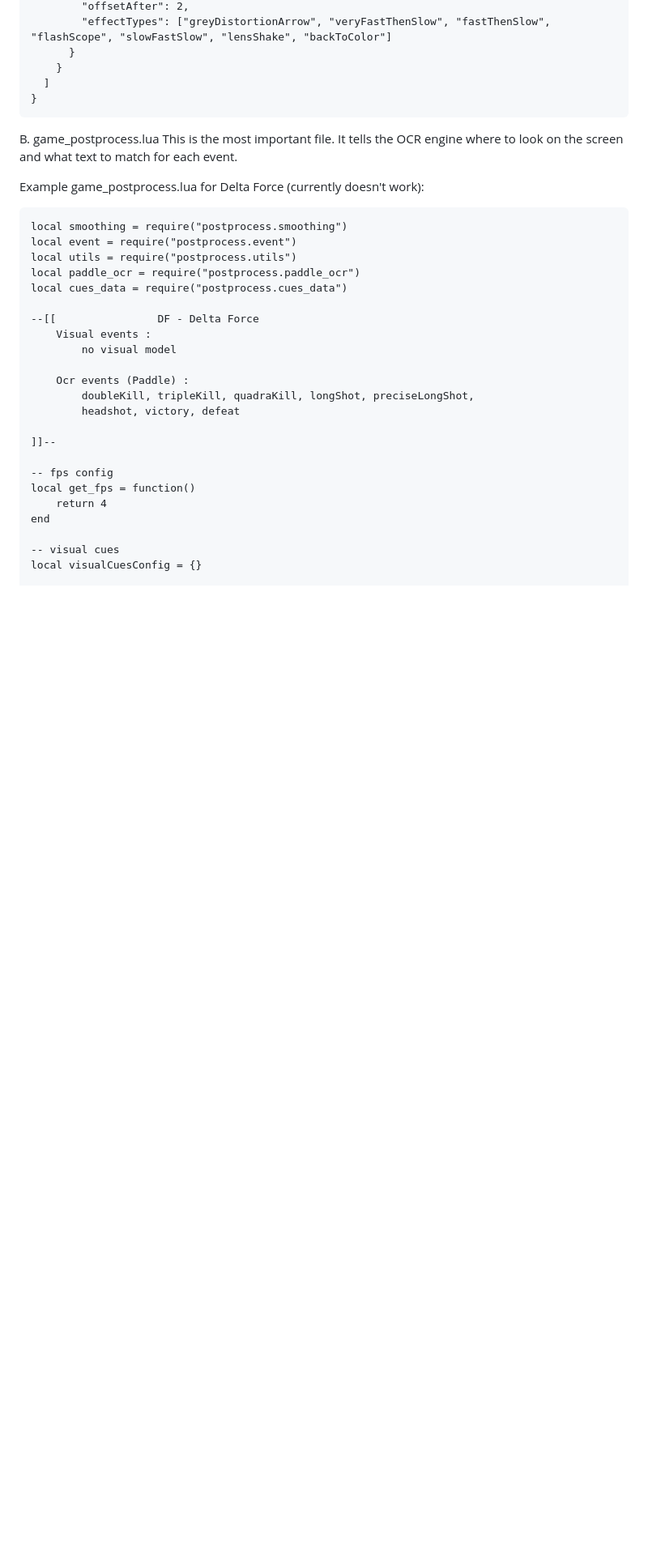
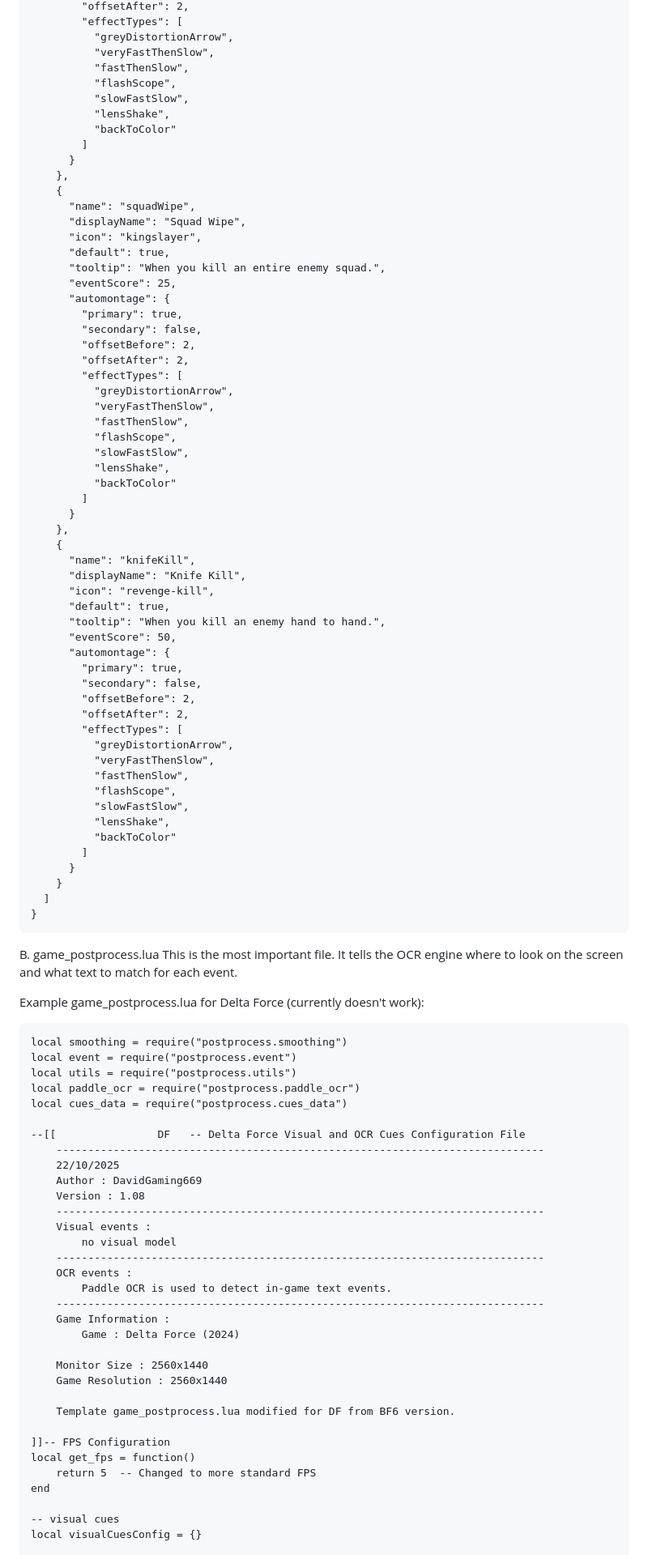
Before and after one commit to DavidSnipeZ669/Powder-custom-game-support, a Markdown page: README.md, the part around the change printed below. Shown: that part at 81% size. Rendered like a GitHub page; blank space fills up the shorter version.

Commit message:
Refactor event detection and update specifications
Updated event specifications and detection logic for various game events, including kills, accolades, and game results.

```diff
--- a/README.md
+++ b/README.md
@@ -198,5 +261,59 @@ Example events.json for Delta Force (currently doesn't work):
         "offsetAfter": 2,
-        "effectTypes": ["greyDistortionArrow", "veryFastThenSlow", "fastThenSlow", "flashScope", "slowFastSlow", "lensShake", "backToColor"]
+        "effectTypes": [
+          "greyDistortionArrow",
+          "veryFastThenSlow",
+          "fastThenSlow",
+          "flashScope",
+          "slowFastSlow",
+          "lensShake",
+          "backToColor"
+        ]
+      }
+    },
+    {
+      "name": "squadWipe",
+      "displayName": "Squad Wipe",
+      "icon": "kingslayer",
+      "default": true,
+      "tooltip": "When you kill an entire enemy squad.",
+      "eventScore": 25,
+      "automontage": {
+        "primary": true,
+        "secondary": false,
+        "offsetBefore": 2,
+        "offsetAfter": 2,
+        "effectTypes": [
+          "greyDistortionArrow",
+          "veryFastThenSlow",
+          "fastThenSlow",
+          "flashScope",
+          "slowFastSlow",
+          "lensShake",
+          "backToColor"
+        ]
+      }
+    },
+    {
+      "name": "knifeKill",
+      "displayName": "Knife Kill",
+      "icon": "revenge-kill",
+      "default": true,
+      "tooltip": "When you kill an enemy hand to hand.",
+      "eventScore": 50,
+      "automontage": {
+        "primary": true,
+        "secondary": false,
+        "offsetBefore": 2,
+        "offsetAfter": 2,
+        "effectTypes": [
+          "greyDistortionArrow",
+          "veryFastThenSlow",
+          "fastThenSlow",
+          "flashScope",
+          "slowFastSlow",
+          "lensShake",
+          "backToColor"
+        ]
       }
     }
   ]
@@ -213,19 +330,29 @@ local utils = require("postprocess.utils")
 local paddle_ocr = require("postprocess.paddle_ocr")
 local cues_data = require("postprocess.cues_data")
 
---[[                DF - Delta Force
+--[[                DF   -- Delta Force Visual and OCR Cues Configuration File
+    -----------------------------------------------------------------------------
+    22/10/2025
+    Author : DavidGaming669
+    Version : 1.08
+    -----------------------------------------------------------------------------
     Visual events :
         no visual model
+    -----------------------------------------------------------------------------
+    OCR events :
+        Paddle OCR is used to detect in-game text events.
+    -----------------------------------------------------------------------------
+    Game Information :
+        Game : Delta Force (2024)
 
-    Ocr events (Paddle) :
-        doubleKill, tripleKill, quadraKill, longShot, preciseLongShot,
-        headshot, victory, defeat
+    Monitor Size : 2560x1440
+    Game Resolution : 2560x1440
 
-]]--
+    Template game_postprocess.lua modified for DF from BF6 version.
 
--- fps config
+]]-- FPS Configuration
 local get_fps = function()
-    return 4
+    return 5  -- Changed to more standard FPS
 end
 
 -- visual cues
```
Also changed, not shown: other parts of README.md (+175 -71 lines).
